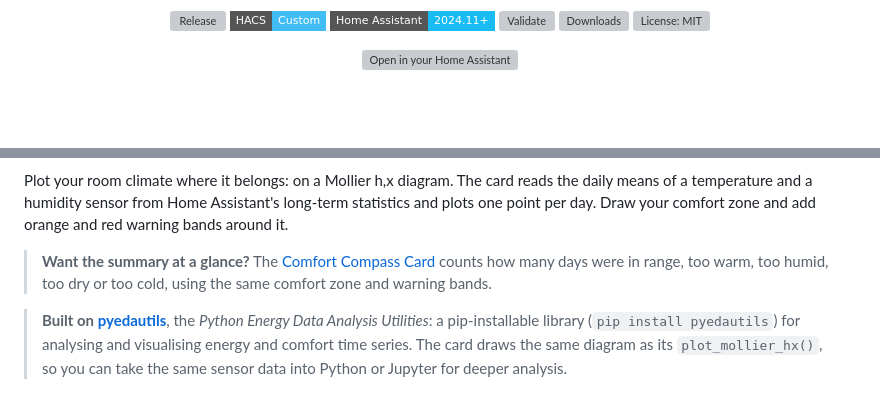
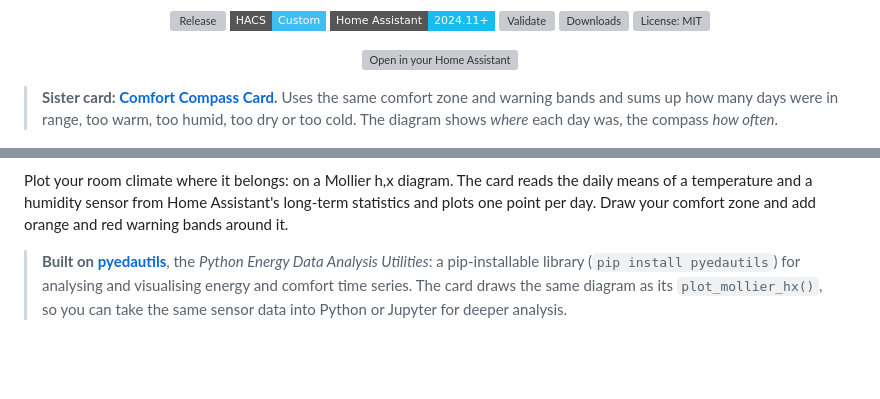
Before and after one commit to retomarek/mollier-hx-card, a Markdown page: README.md, 2 parts joined by grey strips. GitHub-like rendering; badges without logos; blank space fills up the shorter version; grey boxes are pictures that could not be loaded.

Commit message:
README: link to the sister card at the top
Co-Authored-By: Claude Opus 5.5 <noreply@anthropic.com>

```diff
--- a/README.md
+++ b/README.md
@@ -15,14 +15,14 @@
   <a href="https://my.home-assistant.io/redirect/hacs_repository/?owner=retomarek&repository=mollier-hx-card&category=plugin"><img alt="Open in your Home Assistant" src="https://my.home-assistant.io/badges/hacs_repository.svg"></a>
 </p>
 
+> **Sister card: [Comfort Compass Card](https://github.com/retomarek/comfort-compass-card).** Uses the same comfort zone and warning bands and sums up how many days were in range, too warm, too humid, too dry or too cold. The diagram shows *where* each day was, the compass *how often*.
+
 <p align="center">
   <img src="https://raw.githubusercontent.com/retomarek/mollier-hx-card/main/docs/screenshot.png" alt="Mollier hx Card in a dark dashboard: h,x diagram with comfort zone, warning bands and 120 daily points" width="49%">
   <img src="https://raw.githubusercontent.com/retomarek/mollier-hx-card/main/docs/screenshot-light-de.png" alt="The same card in the light theme with German labels" width="49%">
 </p>
 
 Plot your room climate where it belongs: on a Mollier h,x diagram. The card reads the daily means of a temperature and a humidity sensor from Home Assistant's long-term statistics and plots one point per day. Draw your comfort zone and add orange and red warning bands around it.
-
-> **Want the summary at a glance?** The [Comfort Compass Card](https://github.com/retomarek/comfort-compass-card) counts how many days were in range, too warm, too humid, too dry or too cold, using the same comfort zone and warning bands.
 
 > **Built on [pyedautils](https://github.com/retomarek/pyedautils)**, the *Python Energy Data Analysis Utilities*: a pip-installable library (`pip install pyedautils`) for analysing and visualising energy and comfort time series. The card draws the same diagram as its `plot_mollier_hx()`, so you can take the same sensor data into Python or Jupyter for deeper analysis.
 
```
